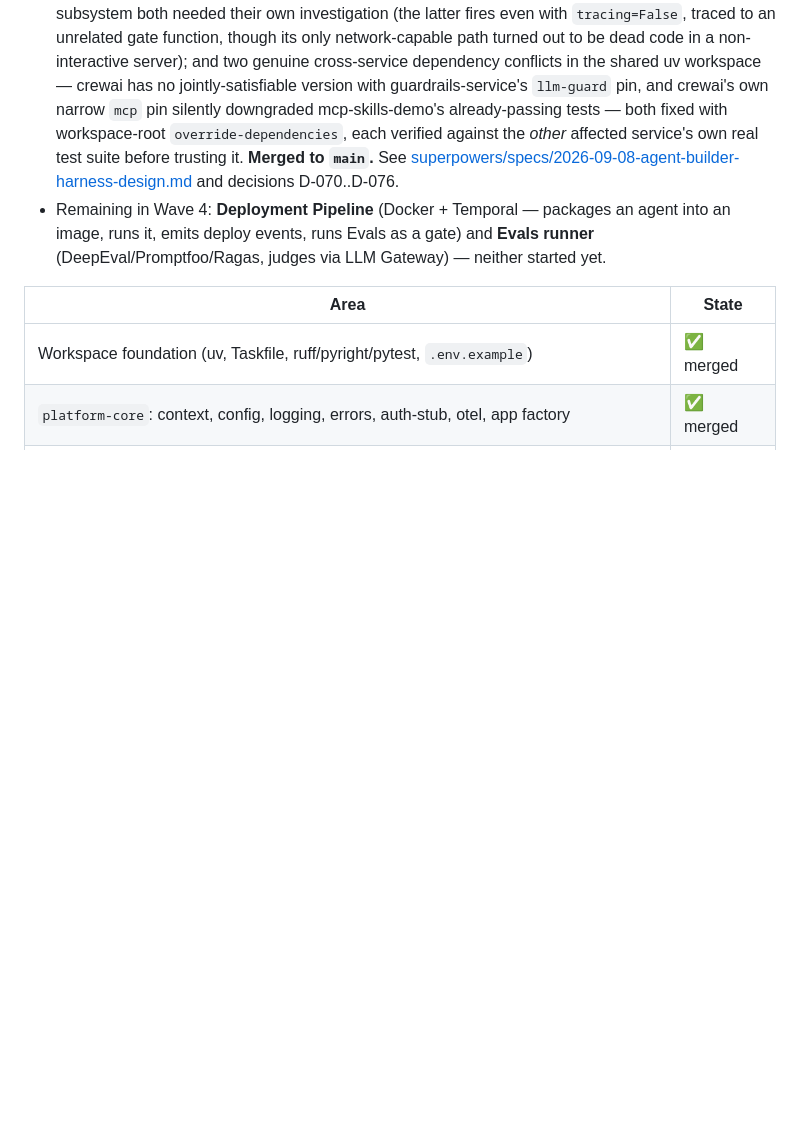
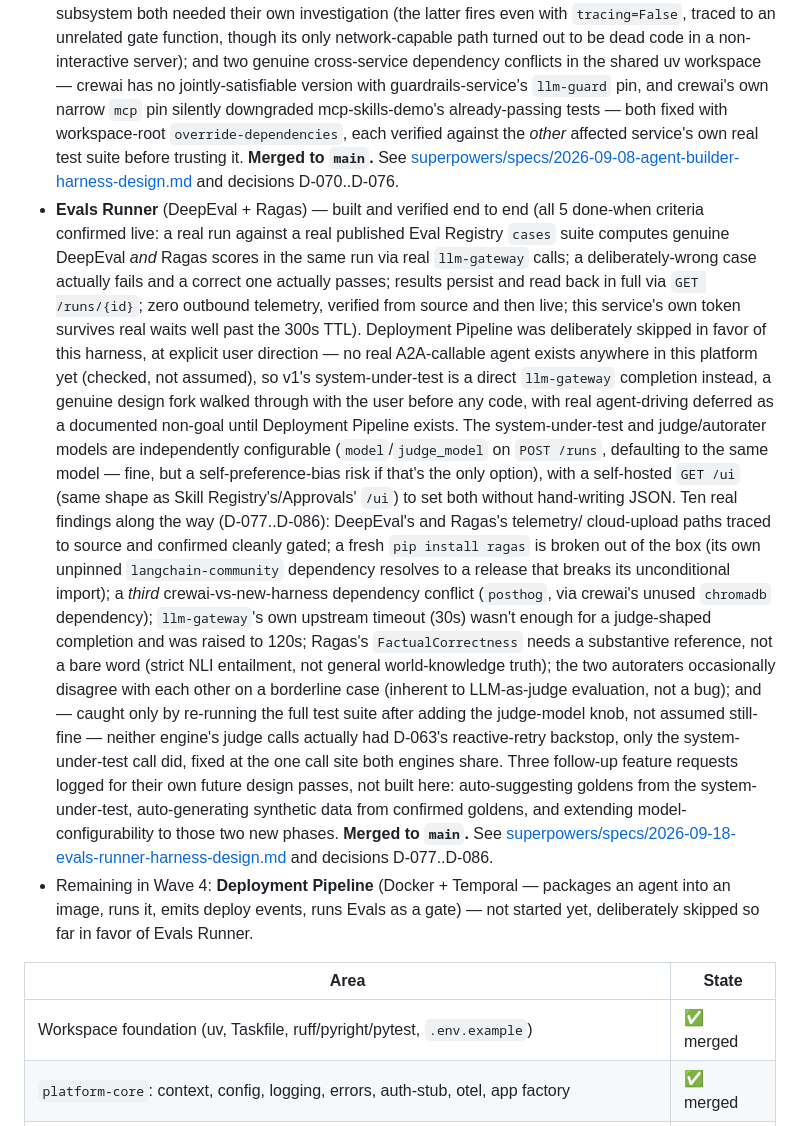
Before and after one commit to WilsonWordsofWisdom/NotGovHarness, a Markdown page: docs/implementation-plan.md, the part around the change. Rendered like a GitHub page; blank space fills up the shorter version.

Commit message:
docs: reflect Evals Runner merge; Wave 4 progress
Updates the implementation plan's status section to record the Evals Runner merge (all 5
done-when criteria, ten real findings D-077..D-086, the three logged follow-up feature requests)
and what's left in Wave 4 (Deployment Pipeline, deliberately skipped so far).

Co-Authored-By: Claude Sonnet 5 <noreply@anthropic.com>

```diff
--- a/docs/implementation-plan.md
+++ b/docs/implementation-plan.md
@@ -242,9 +242,40 @@ dependencies. Phase 0 is the concrete gate before any harness is built.
   *other* affected service's own real test suite before trusting it. **Merged to `main`.** See
   [superpowers/specs/2026-09-08-agent-builder-harness-design.md](superpowers/specs/2026-09-08-agent-builder-harness-design.md)
   and decisions D-070..D-076.
+- **Evals Runner** (DeepEval + Ragas) — built and verified end to end (all 5 done-when criteria
+  confirmed live: a real run against a real published Eval Registry `cases` suite computes
+  genuine DeepEval *and* Ragas scores in the same run via real `llm-gateway` calls; a
+  deliberately-wrong case actually fails and a correct one actually passes; results persist and
+  read back in full via `GET /runs/{id}`; zero outbound telemetry, verified from source and then
+  live; this service's own token survives real waits well past the 300s TTL). Deployment Pipeline
+  was deliberately skipped in favor of this harness, at explicit user direction — no real
+  A2A-callable agent exists anywhere in this platform yet (checked, not assumed), so v1's
+  system-under-test is a direct `llm-gateway` completion instead, a genuine design fork walked
+  through with the user before any code, with real agent-driving deferred as a documented
+  non-goal until Deployment Pipeline exists. The system-under-test and judge/autorater models are
+  independently configurable (`model`/`judge_model` on `POST /runs`, defaulting to the same
+  model — fine, but a self-preference-bias risk if that's the only option), with a self-hosted
+  `GET /ui` (same shape as Skill Registry's/Approvals' `/ui`) to set both without hand-writing
+  JSON. Ten real findings along the way (D-077..D-086): DeepEval's and Ragas's telemetry/
+  cloud-upload paths traced to source and confirmed cleanly gated; a fresh `pip install ragas` is
+  broken out of the box (its own unpinned `langchain-community` dependency resolves to a release
+  that breaks its unconditional import); a *third* crewai-vs-new-harness dependency conflict
+  (`posthog`, via crewai's unused `chromadb` dependency); `llm-gateway`'s own upstream timeout
+  (30s) wasn't enough for a judge-shaped completion and was raised to 120s; Ragas's
+  `FactualCorrectness` needs a substantive reference, not a bare word (strict NLI entailment, not
+  general world-knowledge truth); the two autoraters occasionally disagree with each other on a
+  borderline case (inherent to LLM-as-judge evaluation, not a bug); and — caught only by
+  re-running the full test suite after adding the judge-model knob, not assumed still-fine —
+  neither engine's judge calls actually had D-063's reactive-retry backstop, only the
+  system-under-test call did, fixed at the one call site both engines share. Three follow-up
+  feature requests logged for their own future design passes, not built here: auto-suggesting
+  goldens from the system-under-test, auto-generating synthetic data from confirmed goldens, and
+  extending model-configurability to those two new phases. **Merged to `main`.** See
+  [superpowers/specs/2026-09-18-evals-runner-harness-design.md](superpowers/specs/2026-09-18-evals-runner-harness-design.md)
+  and decisions D-077..D-086.
 - Remaining in Wave 4: **Deployment Pipeline** (Docker + Temporal — packages an agent into an
-  image, runs it, emits deploy events, runs Evals as a gate) and **Evals runner**
-  (DeepEval/Promptfoo/Ragas, judges via LLM Gateway) — neither started yet.
+  image, runs it, emits deploy events, runs Evals as a gate) — not started yet, deliberately
+  skipped so far in favor of Evals Runner.
 
 | Area | State |
 |---|---|
```
